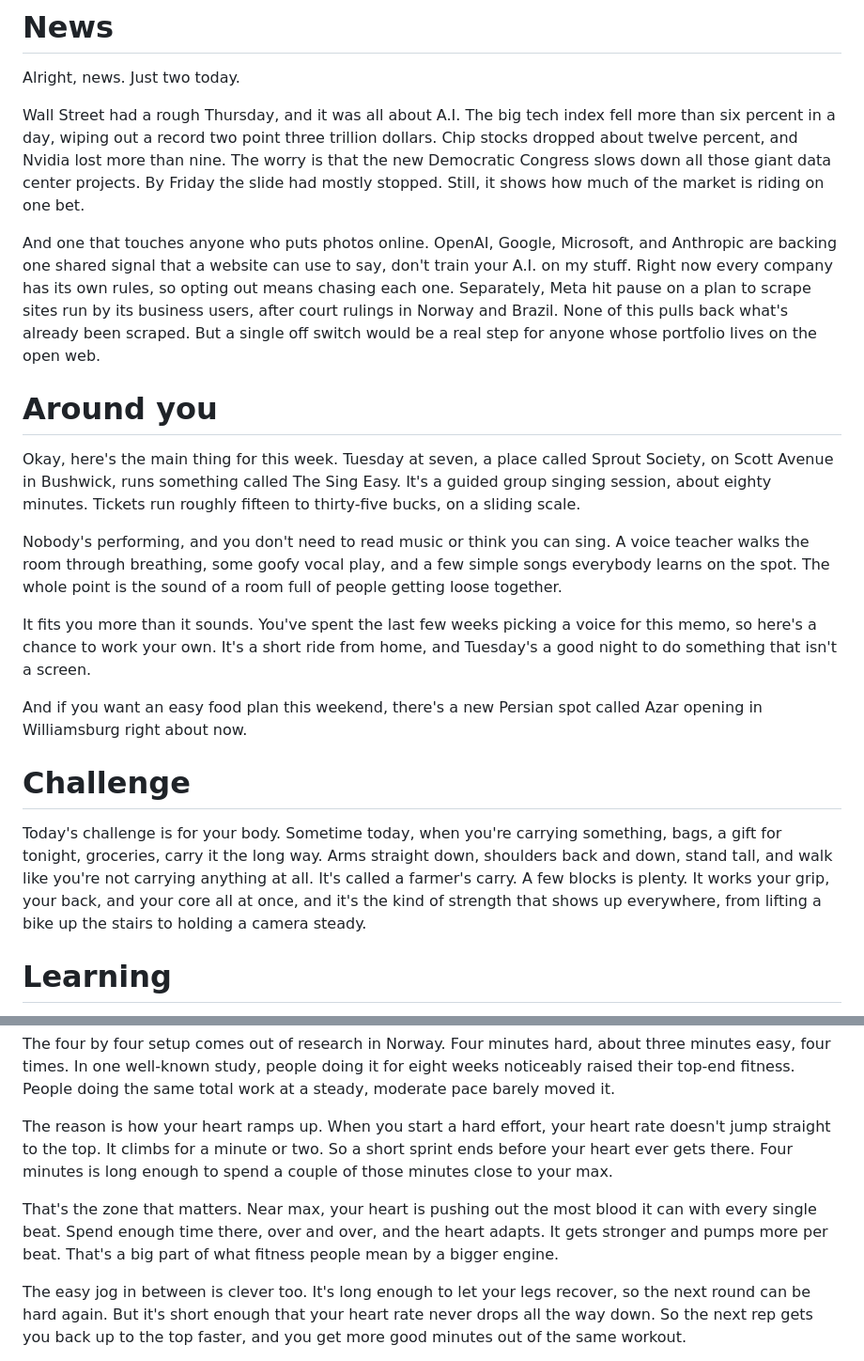
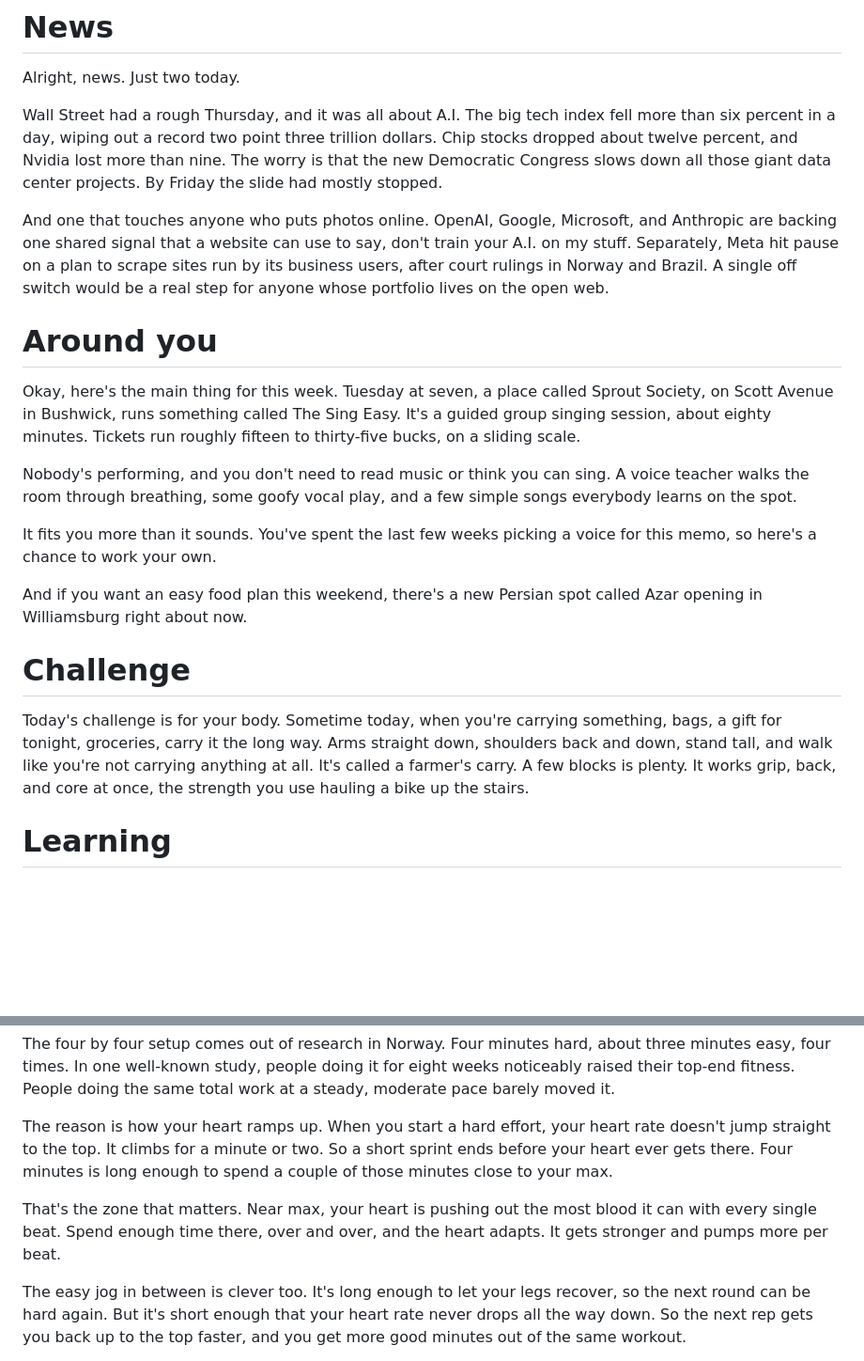
Before and after one commit to ppgoesbig/pod_pals, a Markdown page: scripts/2026-11-07.md, 2 parts joined by grey strips. Shown at 94% size. GitHub-like rendering; blank space fills up the shorter version.

Commit message:
memo 2026-11-07: trim to length
Co-Authored-By: Claude Opus 5.5 <noreply@anthropic.com>
Claude-Session: https://claude.ai/code/session_0121XDaJrMfUwufSojFinKHP

```diff
--- a/scripts/2026-11-07.md
+++ b/scripts/2026-11-07.md
@@ -15,21 +15,21 @@ Everything in between is yours.
 # News
 Alright, news. Just two today.
 
-Wall Street had a rough Thursday, and it was all about A.I. The big tech index fell more than six percent in a day, wiping out a record two point three trillion dollars. Chip stocks dropped about twelve percent, and Nvidia lost more than nine. The worry is that the new Democratic Congress slows down all those giant data center projects. By Friday the slide had mostly stopped. Still, it shows how much of the market is riding on one bet.
+Wall Street had a rough Thursday, and it was all about A.I. The big tech index fell more than six percent in a day, wiping out a record two point three trillion dollars. Chip stocks dropped about twelve percent, and Nvidia lost more than nine. The worry is that the new Democratic Congress slows down all those giant data center projects. By Friday the slide had mostly stopped.
 
-And one that touches anyone who puts photos online. OpenAI, Google, Microsoft, and Anthropic are backing one shared signal that a website can use to say, don't train your A.I. on my stuff. Right now every company has its own rules, so opting out means chasing each one. Separately, Meta hit pause on a plan to scrape sites run by its business users, after court rulings in Norway and Brazil. None of this pulls back what's already been scraped. But a single off switch would be a real step for anyone whose portfolio lives on the open web.
+And one that touches anyone who puts photos online. OpenAI, Google, Microsoft, and Anthropic are backing one shared signal that a website can use to say, don't train your A.I. on my stuff. Separately, Meta hit pause on a plan to scrape sites run by its business users, after court rulings in Norway and Brazil. A single off switch would be a real step for anyone whose portfolio lives on the open web.
 
 # Around you
 Okay, here's the main thing for this week. Tuesday at seven, a place called Sprout Society, on Scott Avenue in Bushwick, runs something called The Sing Easy. It's a guided group singing session, about eighty minutes. Tickets run roughly fifteen to thirty-five bucks, on a sliding scale.
 
-Nobody's performing, and you don't need to read music or think you can sing. A voice teacher walks the room through breathing, some goofy vocal play, and a few simple songs everybody learns on the spot. The whole point is the sound of a room full of people getting loose together.
+Nobody's performing, and you don't need to read music or think you can sing. A voice teacher walks the room through breathing, some goofy vocal play, and a few simple songs everybody learns on the spot.
 
-It fits you more than it sounds. You've spent the last few weeks picking a voice for this memo, so here's a chance to work your own. It's a short ride from home, and Tuesday's a good night to do something that isn't a screen.
+It fits you more than it sounds. You've spent the last few weeks picking a voice for this memo, so here's a chance to work your own.
 
 And if you want an easy food plan this weekend, there's a new Persian spot called Azar opening in Williamsburg right about now.
 
 # Challenge
-Today's challenge is for your body. Sometime today, when you're carrying something, bags, a gift for tonight, groceries, carry it the long way. Arms straight down, shoulders back and down, stand tall, and walk like you're not carrying anything at all. It's called a farmer's carry. A few blocks is plenty. It works your grip, your back, and your core all at once, and it's the kind of strength that shows up everywhere, from lifting a bike up the stairs to holding a camera steady.
+Today's challenge is for your body. Sometime today, when you're carrying something, bags, a gift for tonight, groceries, carry it the long way. Arms straight down, shoulders back and down, stand tall, and walk like you're not carrying anything at all. It's called a farmer's carry. A few blocks is plenty. It works grip, back, and core at once, the strength you use hauling a bike up the stairs.
 
 # Learning
 Okay, something new today, and it's one for the run you're probably on. Why intervals tend to come in fours.
@@ -38,7 +38,7 @@ The four by four setup comes out of research in Norway. Four minutes hard, about
 
 The reason is how your heart ramps up. When you start a hard effort, your heart rate doesn't jump straight to the top. It climbs for a minute or two. So a short sprint ends before your heart ever gets there. Four minutes is long enough to spend a couple of those minutes close to your max.
 
-That's the zone that matters. Near max, your heart is pushing out the most blood it can with every single beat. Spend enough time there, over and over, and the heart adapts. It gets stronger and pumps more per beat. That's a big part of what fitness people mean by a bigger engine.
+That's the zone that matters. Near max, your heart is pushing out the most blood it can with every single beat. Spend enough time there, over and over, and the heart adapts. It gets stronger and pumps more per beat.
 
 The easy jog in between is clever too. It's long enough to let your legs recover, so the next round can be hard again. But it's short enough that your heart rate never drops all the way down. So the next rep gets you back up to the top faster, and you get more good minutes out of the same workout.
 
```
